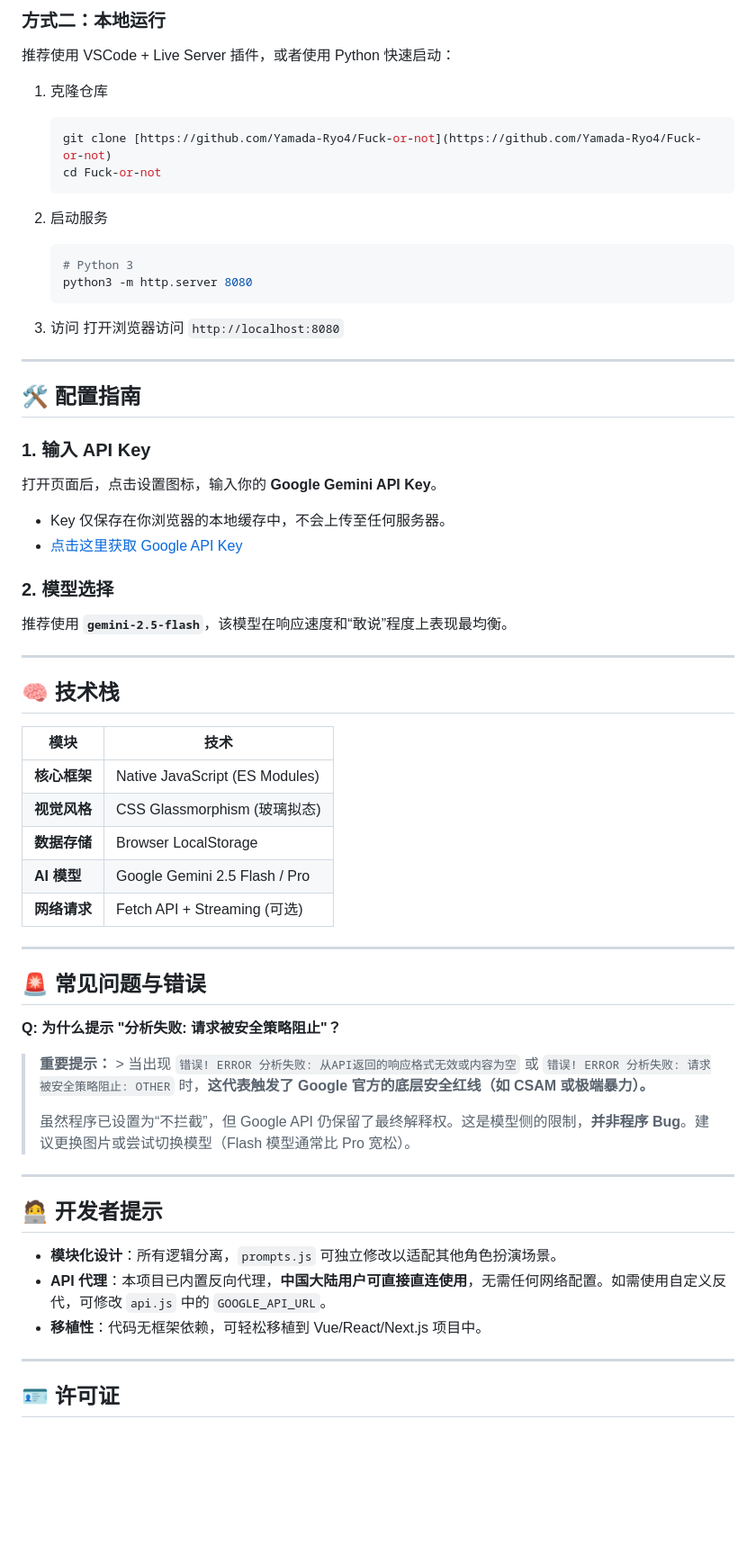
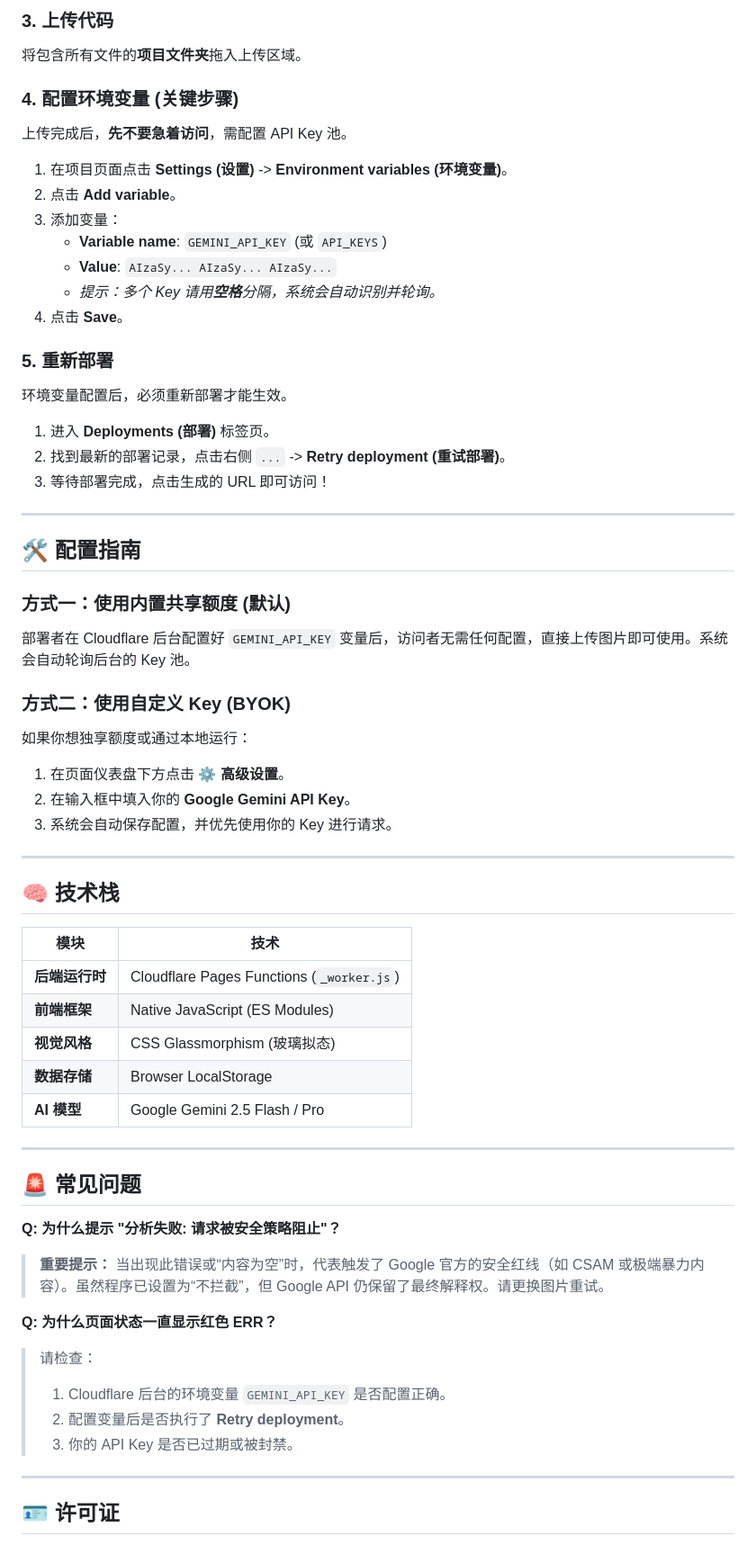
Before and after one commit to Yamada-Ryo4/Fuck-or-not, a Markdown page: README.md, the part around one of its changes. Shown at 90% size. Rendered like a GitHub page; blank space fills up the shorter version.

````diff
--- a/README.md
+++ b/README.md
@@ -72,39 +81,36 @@
 
-### 方式二：本地运行
+### 3. 上传代码
+将包含所有文件的**项目文件夹**拖入上传区域。
 
-推荐使用 VSCode + Live Server 插件，或者使用 Python 快速启动：
+### 4. 配置环境变量 (关键步骤)
+上传完成后，**先不要急着访问**，需配置 API Key 池。
 
-1.  克隆仓库
+1.  在项目页面点击 **Settings (设置)** -> **Environment variables (环境变量)**。
+2.  点击 **Add variable**。
+3.  添加变量：
+    *   **Variable name**: `GEMINI_API_KEY` (或 `API_KEYS`)
+    *   **Value**: `AIzaSy... AIzaSy... AIzaSy...`
+    *   *提示：多个 Key 请用**空格**分隔，系统会自动识别并轮询。*
+4.  点击 **Save**。
 
-    ```bash
-    git clone [https://github.com/Yamada-Ryo4/Fuck-or-not](https://github.com/Yamada-Ryo4/Fuck-or-not)
-    cd Fuck-or-not
-    ```
-
-2.  启动服务
-
-    ```bash
-    # Python 3
-    python3 -m http.server 8080
-    ```
-
-3.  访问
-    打开浏览器访问 `http://localhost:8080`
+### 5. 重新部署
+环境变量配置后，必须重新部署才能生效。
+1.  进入 **Deployments (部署)** 标签页。
+2.  找到最新的部署记录，点击右侧 `...` -> **Retry deployment (重试部署)**。
+3.  等待部署完成，点击生成的 URL 即可访问！
 
 -----
 
 ## 🛠️ 配置指南
 
-### 1\. 输入 API Key
+### 方式一：使用内置共享额度 (默认)
+部署者在 Cloudflare 后台配置好 `GEMINI_API_KEY` 变量后，访问者无需任何配置，直接上传图片即可使用。系统会自动轮询后台的 Key 池。
 
-打开页面后，点击设置图标，输入你的 **Google Gemini API Key**。
-
-  - Key 仅保存在你浏览器的本地缓存中，不会上传至任何服务器。
-  - [点击这里获取 Google API Key](https://aistudio.google.com/app/api-keys)
-
-### 2\. 模型选择
-
-推荐使用 **`gemini-2.5-flash`**，该模型在响应速度和“敢说”程度上表现最均衡。
+### 方式二：使用自定义 Key (BYOK)
+如果你想独享额度或通过本地运行：
+1.  在页面仪表盘下方点击 **⚙️ 高级设置**。
+2.  在输入框中填入你的 **Google Gemini API Key**。
+3.  系统会自动保存配置，并优先使用你的 Key 进行请求。
 
 -----
 
@@ -112,29 +118,24 @@
 
 | 模块 | 技术 |
 |------|------|
-| **核心框架** | Native JavaScript (ES Modules) |
+| **后端运行时** | Cloudflare Pages Functions (`_worker.js`) |
+| **前端框架** | Native JavaScript (ES Modules) |
 | **视觉风格** | CSS Glassmorphism (玻璃拟态) |
 | **数据存储** | Browser LocalStorage |
 | **AI 模型** | Google Gemini 2.5 Flash / Pro |
-| **网络请求** | Fetch API + Streaming (可选) |
 
 -----
 
-## 🚨 常见问题与错误
+## 🚨 常见问题
 
 **Q: 为什么提示 "分析失败: 请求被安全策略阻止"？**
+> **重要提示：** 当出现此错误或“内容为空”时，代表触发了 Google 官方的安全红线（如 CSAM 或极端暴力内容）。虽然程序已设置为“不拦截”，但 Google API 仍保留了最终解释权。请更换图片重试。
 
-> **重要提示：** \> 当出现 `错误! ERROR 分析失败: 从API返回的响应格式无效或内容为空` 或 `错误! ERROR 分析失败: 请求被安全策略阻止: OTHER` 时，**这代表触发了 Google 官方的底层安全红线（如 CSAM 或极端暴力）。**
->
-> 虽然程序已设置为“不拦截”，但 Google API 仍保留了最终解释权。这是模型侧的限制，**并非程序 Bug**。建议更换图片或尝试切换模型（Flash 模型通常比 Pro 宽松）。
-
------
-
-## 🧑‍💻 开发者提示
-
-  - **模块化设计**：所有逻辑分离，`prompts.js` 可独立修改以适配其他角色扮演场景。
-  - **API 代理**：本项目已内置反向代理，**中国大陆用户可直接直连使用**，无需任何网络配置。如需使用自定义反代，可修改 `api.js` 中的 `GOOGLE_API_URL`。
-  - **移植性**：代码无框架依赖，可轻松移植到 Vue/React/Next.js 项目中。
+**Q: 为什么页面状态一直显示红色 ERR？**
+> 请检查：
+> 1. Cloudflare 后台的环境变量 `GEMINI_API_KEY` 是否配置正确。
+> 2. 配置变量后是否执行了 **Retry deployment**。
+> 3. 你的 API Key 是否已过期或被封禁。
 
 -----
 
````
Also changed, not shown: other parts of README.md (+48 -39 lines).
